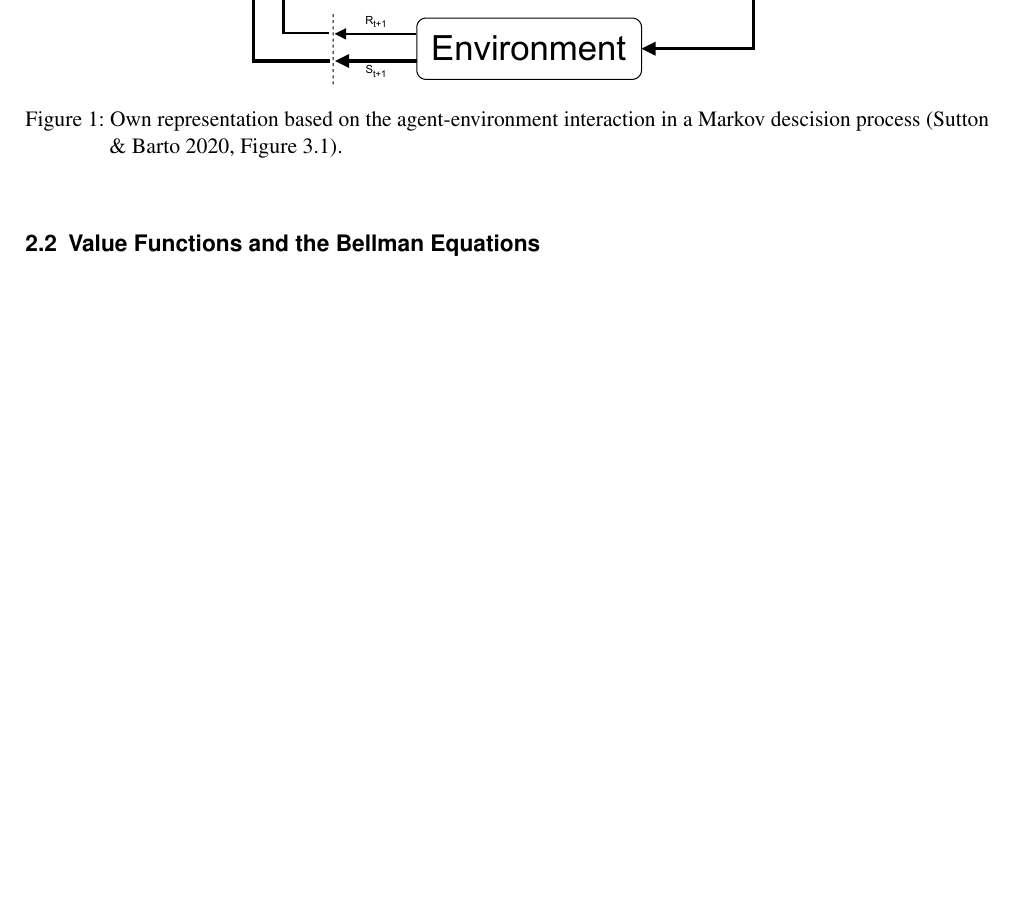
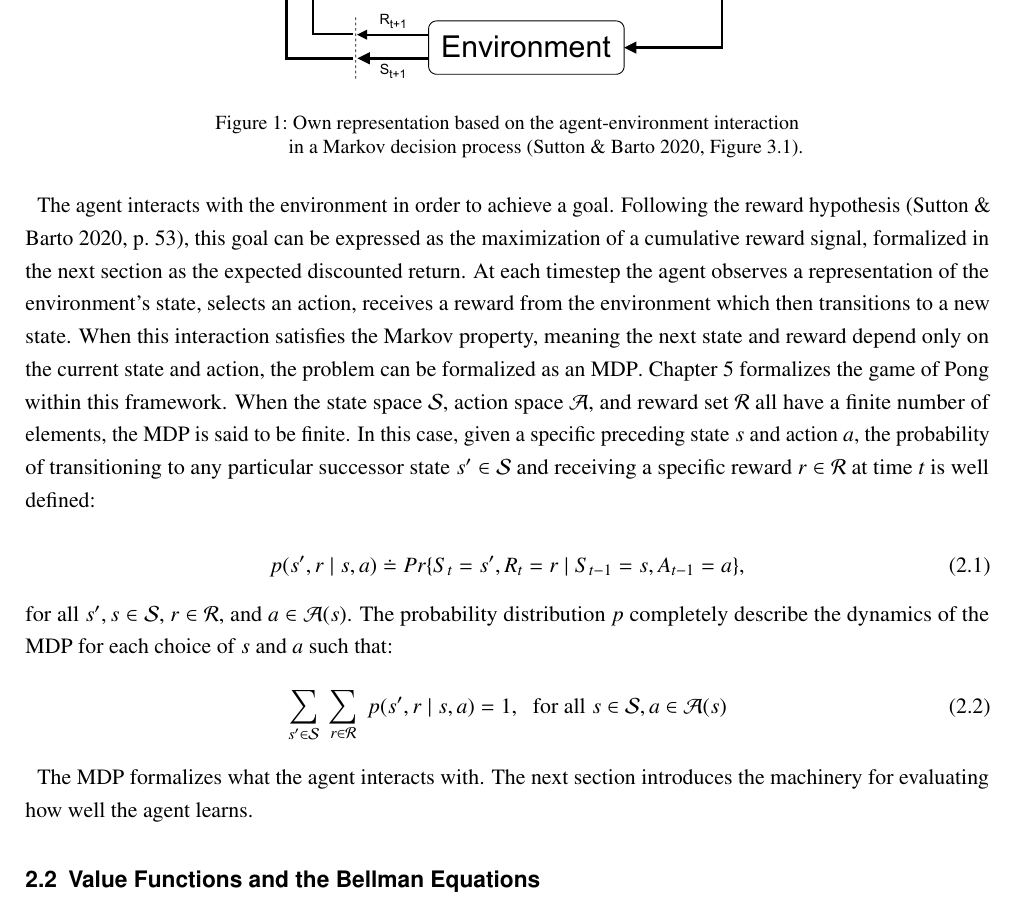
Before and after one commit to samiislam/LearningToPlayPong, a LaTeX thesis (Main.tex, which reads Chapters/Chapter2.tex): part of page 6 of 16, cut so that both start at the same text, the shorter picture padded with empty space. Compiled offline with pdfLaTeX.

Commit message:
Complete section on MDP framework

```diff
--- a/Chapters/Chapter2.tex
+++ b/Chapters/Chapter2.tex
@@ -11,9 +11,21 @@ The formalization of \acrshort{rl} learning problems in \acrshort{mdp} can best
 \begin{figure}[h]
 	\centering
 	\includegraphics[width=0.6\textwidth]{Figures/AgentEnvironmentInterface.pdf}
-	\caption{Own representation based on the agent-environment interaction in a Markov descision process \citep[Figure~3.1]{suttonReinforcementLearningIntroduction2020}.
-	\label{fig:yourlabel}}
+	\caption{Own representation based on the agent-environment interaction\\ in a Markov decision process \citep[Figure~3.1]{suttonReinforcementLearningIntroduction2020}.}
+	\label{fig:yourlabel}
 \end{figure}
+
+The agent interacts with the environment in order to achieve a goal. Following the reward hypothesis \citep[p.~53]{suttonReinforcementLearningIntroduction2020}, this goal can be expressed as the maximization of a cumulative reward signal, formalized in the next section as the expected discounted return. At each timestep the agent observes a representation of the environment's state, selects an action, receives a reward from the environment which then transitions to a new state. When this interaction satisfies the Markov property, meaning the next state and reward depend only on the current state and action, the problem can be formalized as an \acrshort{mdp}. Chapter~\ref{chap:pong} formalizes the game of Pong within this framework. When the state space $\mathcal{S}$, action space $\mathcal{A}$, and reward set $\mathcal{R}$ all have a finite number of elements, the \acrshort{mdp} is said to be finite. In this case, given a specific preceding state $s$ and action $a$, the probability of transitioning to any particular successor state $s^{\prime} \in \mathcal{S}$ and receiving a specific reward $r \in \mathcal{R}$ at time $t$ is well defined:
+
+\begin{equation}
+	p(s^{\prime}, r\;|\;s, a) \doteq Pr\{S_t = s^{\prime}, R_t = r\;| \;S_{t-1} = s, A_{t-1} = a\},
+\end{equation}
+for all $s^{\prime}, s \in \mathcal{S}$, $r \in \mathcal{R}$, and $a \in \mathcal{A}(s)$. The probability distribution $p$ completely describe the  dynamics of the \acrshort{mdp} for each choice of $s$ and $a$ such that:
+\begin{equation}
+	\sum_{s^{\prime} \in \mathcal{S}}\;\sum_{r \in \mathcal{R}}\;p(s^{\prime}, r\;|\;s, a) = 1,\;\;\text{for all}\; s \in \mathcal{S}, a \in \mathcal{A}(s)
+\end{equation}
+
+The \acrshort{mdp} formalizes what the agent interacts with. The next section introduces the machinery for evaluating how well the agent learns.
 
 \section{Value Functions and the Bellman Equations}
 \label{sec:valuefunctionbellman}
--- a/Main.tex
+++ b/Main.tex
@@ -68,6 +68,7 @@ numbers=noendperiod, % Don't add a period at the end of a chapter number
 \usepackage{svg}
 \usepackage{tikz}
 \usepackage[export]{adjustbox}
+\usepackage[font=small,justification=centering]{caption}
 \usetikzlibrary{positioning, arrows.meta, graphs, shapes.geometric}
 
 % This must come after amsmath package inclusion
```
Also changed, not shown: Chapters/Chapter5.tex (+1 -0 lines), Figures/AgentEnvironmentInterface.pdf.
